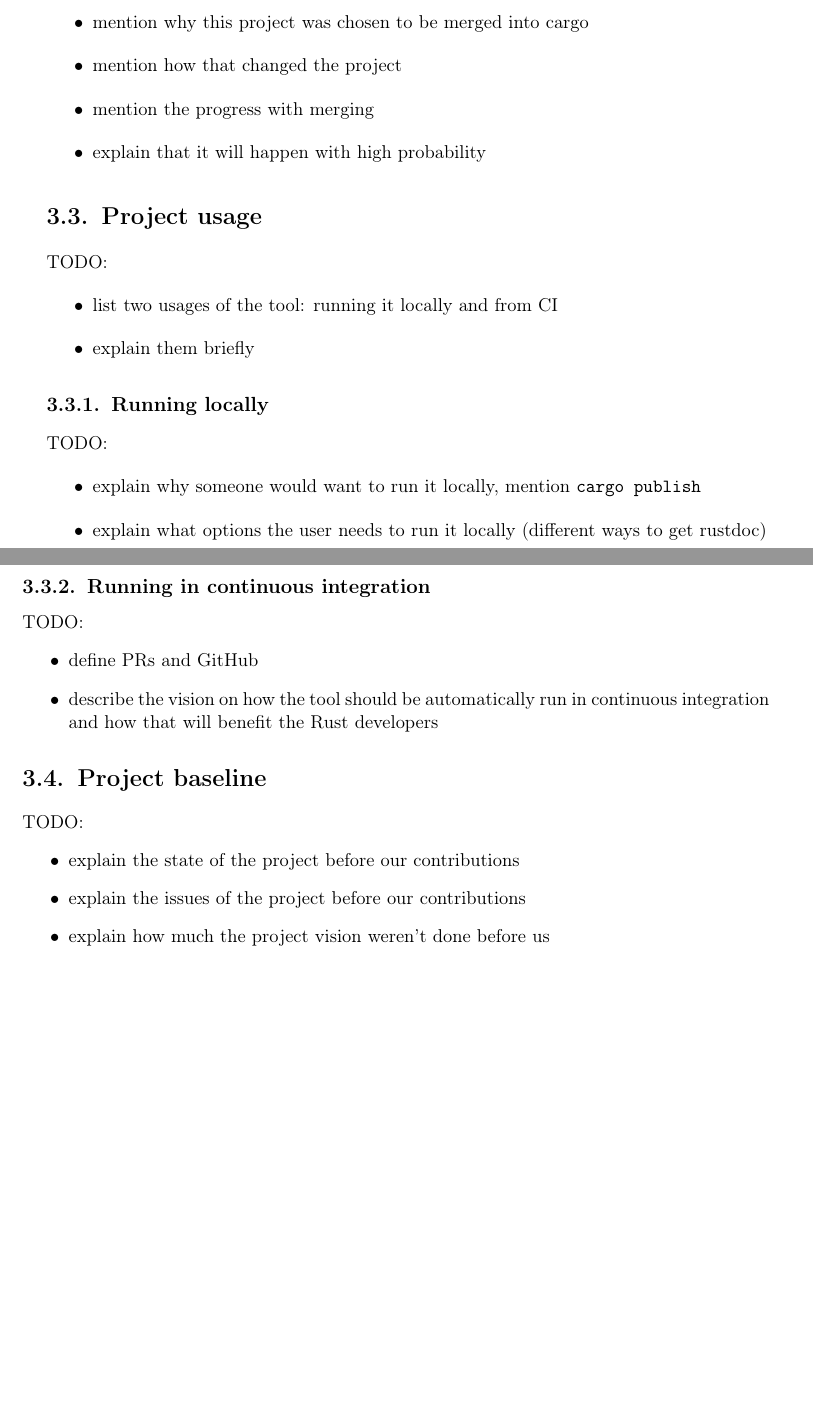
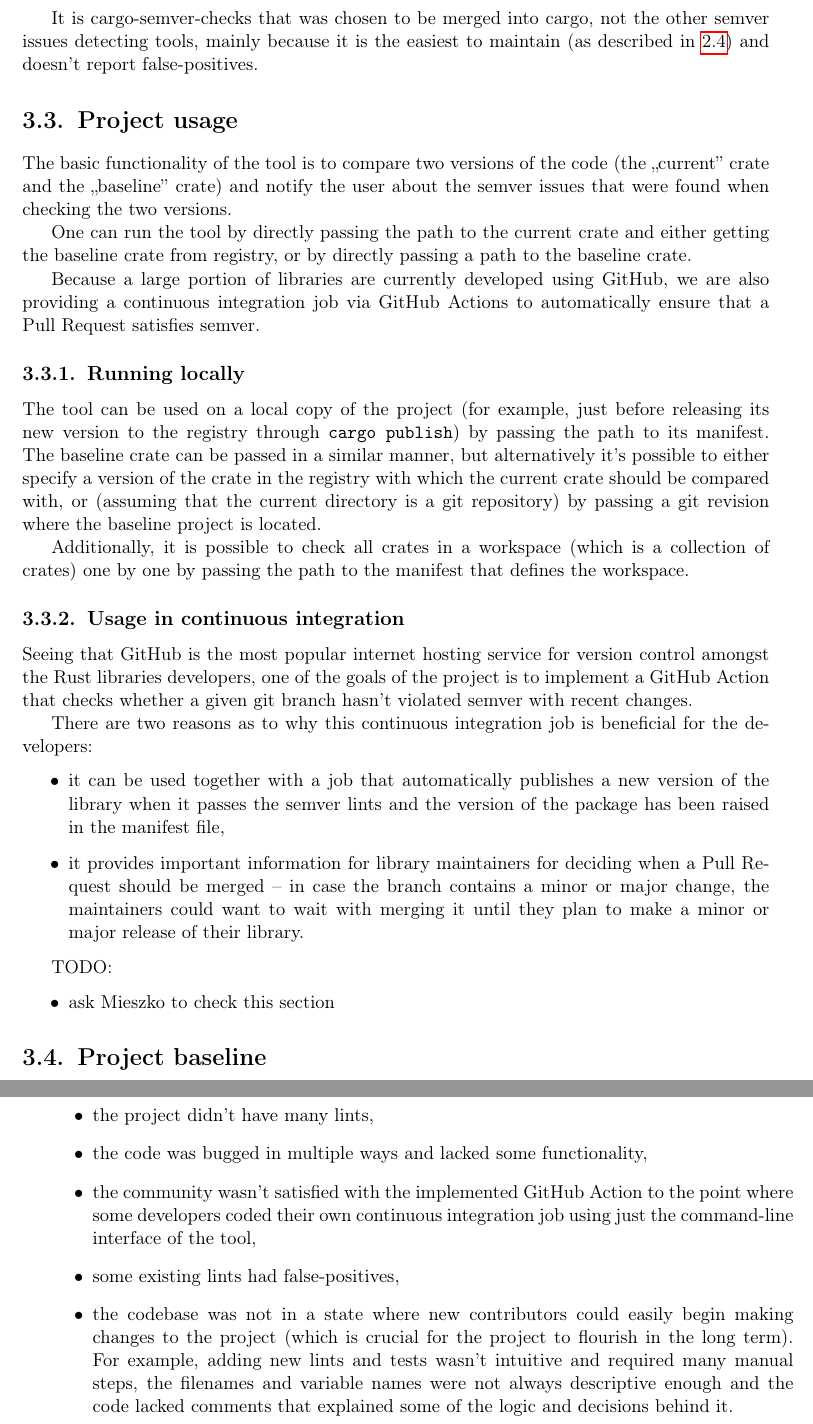
Before and after one commit to tonowak/bachelors-thesis, a LaTeX thesis (thesis-en.tex): two parts of pages 15 and 16 of 27 before the commit and two parts of pages 16 and 17 of 29 after it, joined at a grey line, cut at the place of the change, the shorter picture padded with empty space. Compiled offline with pdfLaTeX.

Commit message:
Vision (#11)
* Jazda

* codebase elaboration

* changed ,,running in CI''

* changed ,,review the tool''

* Update thesis-en.tex

Co-authored-by: Bartosz Smolarczyk <92160712+SmolSir@users.noreply.github.com>

* Update thesis-en.tex

Co-authored-by: Bartosz Smolarczyk <92160712+SmolSir@users.noreply.github.com>

* Update thesis-en.tex

Co-authored-by: Bartosz Smolarczyk <92160712+SmolSir@users.noreply.github.com>

* Update thesis-en.tex

Co-authored-by: Bartosz Smolarczyk <92160712+SmolSir@users.noreply.github.com>

* Update thesis-en.tex

Co-authored-by: Bartosz Smolarczyk <92160712+SmolSir@users.noreply.github.com>

* Update thesis-en.tex

Co-authored-by: Bartosz Smolarczyk <92160712+SmolSir@users.noreply.github.com>

* Update thesis-en.tex

Co-authored-by: Bartosz Smolarczyk <92160712+SmolSir@users.noreply.github.com>

* Update thesis-en.tex

Co-authored-by: Bartosz Smolarczyk <92160712+SmolSir@users.noreply.github.com>

* Update thesis-en.tex

Co-authored-by: Bartosz Smolarczyk <92160712+SmolSir@users.noreply.github.com>

* Update thesis-en.tex

Co-authored-by: Bartosz Smolarczyk <92160712+SmolSir@users.noreply.github.com>

* Update thesis-en.tex

Co-authored-by: Bartosz Smolarczyk <92160712+SmolSir@users.noreply.github.com>

* Update thesis-en.tex

Co-authored-by: Bartosz Smolarczyk <92160712+SmolSir@users.noreply.github.com>

* Update thesis-en.tex

Co-authored-by: Bartosz Smolarczyk <92160712+SmolSir@users.noreply.github.com>

* Update thesis-en.tex

Co-authored-by: Bartosz Smolarczyk <92160712+SmolSir@users.noreply.github.com>

* Update thesis-en.tex

Co-authored-by: Bartosz Smolarczyk <92160712+SmolSir@users.noreply.github.com>

---------

Co-authored-by: Bartosz Smolarczyk <92160712+SmolSir@users.noreply.github.com>

```diff
--- a/thesis-en.tex
+++ b/thesis-en.tex
@@ -1,4 +1,5 @@
 \documentclass[licencjacka,en]{pracamgr}
+\usepackage{hyperref}
 
 \autor{Tomasz Nowak}{429575}
 \autori{Michał Staniewski}{429598}
@@ -240,5 +262,0 @@ TODO:
-	\item mention why this project was chosen to be merged into cargo
-	\item mention how that changed the project
-	\item mention the progress with merging
-	\item explain that it will happen with high probability
-\end{itemize}
@@ -245,29 +275,64 @@ TODO:
+It is cargo-semver-checks that was chosen to be merged into cargo,
+not the other semver issues detecting tools,
+mainly because it is the easiest to maintain
+(as described in \ref{r:section_existing_semver_tools})
+and doesn't report false-positives.
 
 \section{Project usage}
 
-TODO:
-\begin{itemize}
-	\item list two usages of the tool: running it locally and from CI
-	\item explain them briefly
-\end{itemize}
+The basic functionality of the tool is to compare two versions of the code
+(the ,,current'' crate and the ,,baseline'' crate)
+and notify the user about the semver issues that were found when checking the two versions.
+
+One can run the tool by directly passing the path to the current crate
+and either getting the baseline crate from registry, or by directly passing
+a path to the baseline crate.
+
+Because a large portion of libraries are currently developed using GitHub,
+we are also providing a continuous integration job
+via GitHub Actions to automatically ensure that
+a Pull Request satisfies semver.
 
 \subsection{Running locally}
 
-TODO:
+The tool can be used on a local copy of the project
+(for example, just before releasing its new version to the registry
+through \texttt{cargo publish})
+by passing the path to its manifest.
+The baseline crate can be passed in a similar manner,
+but alternatively it's possible to either
+specify a version of the crate in the registry with which the
+current crate should be compared with, or
+(assuming that the current directory is a git repository)
+by passing a git revision where the baseline project is located.
+
+Additionally, it is possible to check all crates in a workspace
+(which is a collection of crates)
+one by one
+by passing the path to the manifest that defines the workspace.
+
+\subsection{Usage in continuous integration}
+
+Seeing that GitHub is the most popular internet hosting service for version control
+amongst the Rust libraries developers,
+one of the goals of the project is to implement a GitHub Action
+that checks whether a given git branch hasn't violated semver with recent changes.
+
+There are two reasons as to why this continuous integration job is beneficial for the developers:
 \begin{itemize}
-	\item explain why someone would want to run it locally, mention \texttt{cargo publish}
-	\item explain what options the user needs to run it locally (different ways to get rustdoc)
+	\item it can be used together with a job that automatically publishes a new version of the library
+		when it passes the semver lints and the version of the package has been raised
+		in the manifest file,
+	\item it provides important information for library maintainers for deciding when
+		a Pull Request should be merged -- in case the branch contains a minor or major change,
+		the maintainers could want to wait with merging it until they plan to make
+		a minor or major release of their library.
 \end{itemize}
-
-\subsection{Running in continuous integration}
 
 TODO:
 \begin{itemize}
-	\item define PRs and GitHub
-	\item describe the vision on how the tool should be automatically run in continuous integration
-		and how that will benefit the Rust developers
+	\item ask Mieszko to check this section
 \end{itemize}
 
 \section{Project baseline}
 
-TODO:
@@ -274,7 +342,14 @@ TODO:
 \begin{itemize}
-	\item explain the state of the project before our contributions
-	\item explain the issues of the project before our contributions
-	\item explain how much the project vision weren't done before us
+	\item the project didn't have many lints,
+	\item the code was bugged in multiple ways and lacked some functionality,
+	\item the community wasn't satisfied with the implemented GitHub Action to the point where
+		some developers coded their own continuous integration job using just the command-line interface of the tool,
+	\item some existing lints had false-positives,
+	\item the codebase was not in a state where new contributors could easily begin making changes
+		to the project (which is crucial for the project to flourish in the long term).
+		For example, adding new lints and tests wasn't intuitive and required many manual steps,
+		the filenames and variable names were not always descriptive enough
+		and the code lacked comments that explained some of the logic and decisions behind it.
 \end{itemize}
 
 %%%%%%%%%%%%%%%%%%%%%%%%%%%%%%%%%%%%%%%
```
Also changed, not shown: thesis-en.tex (51 more changed lines).
